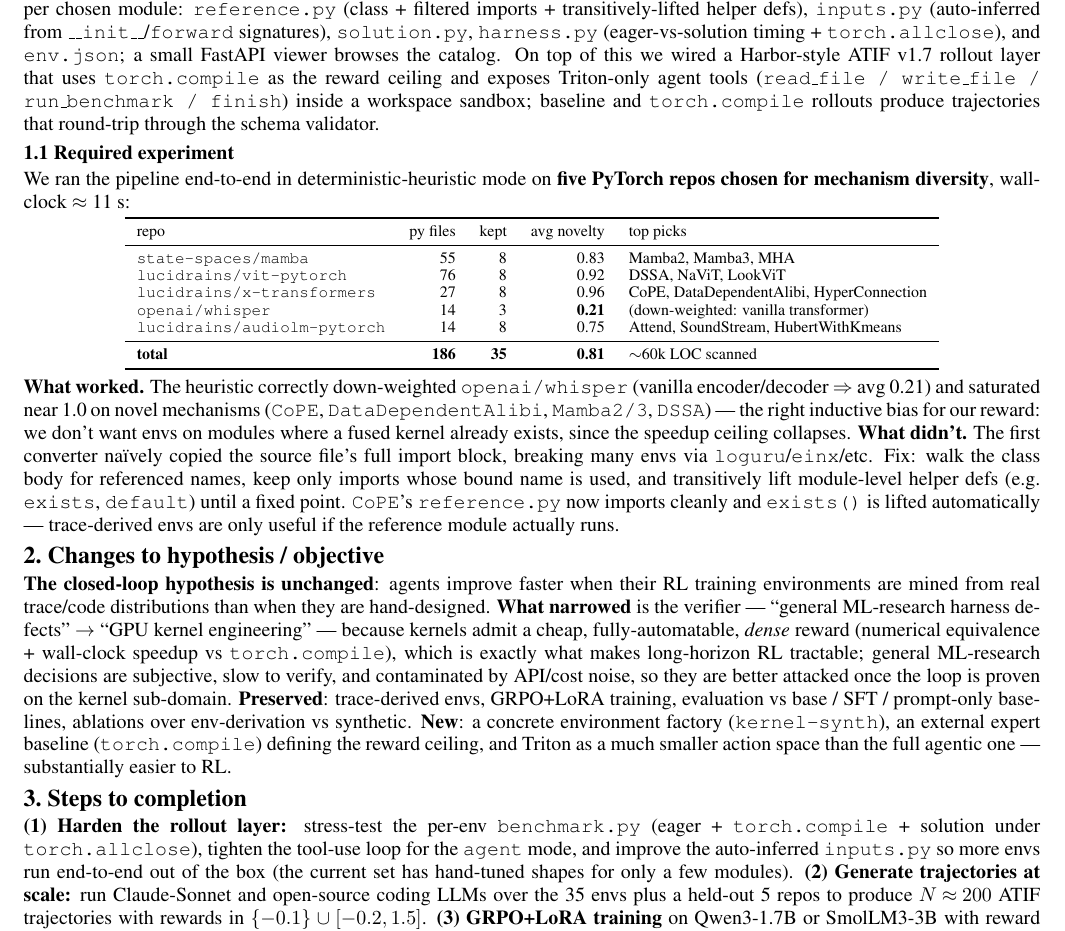
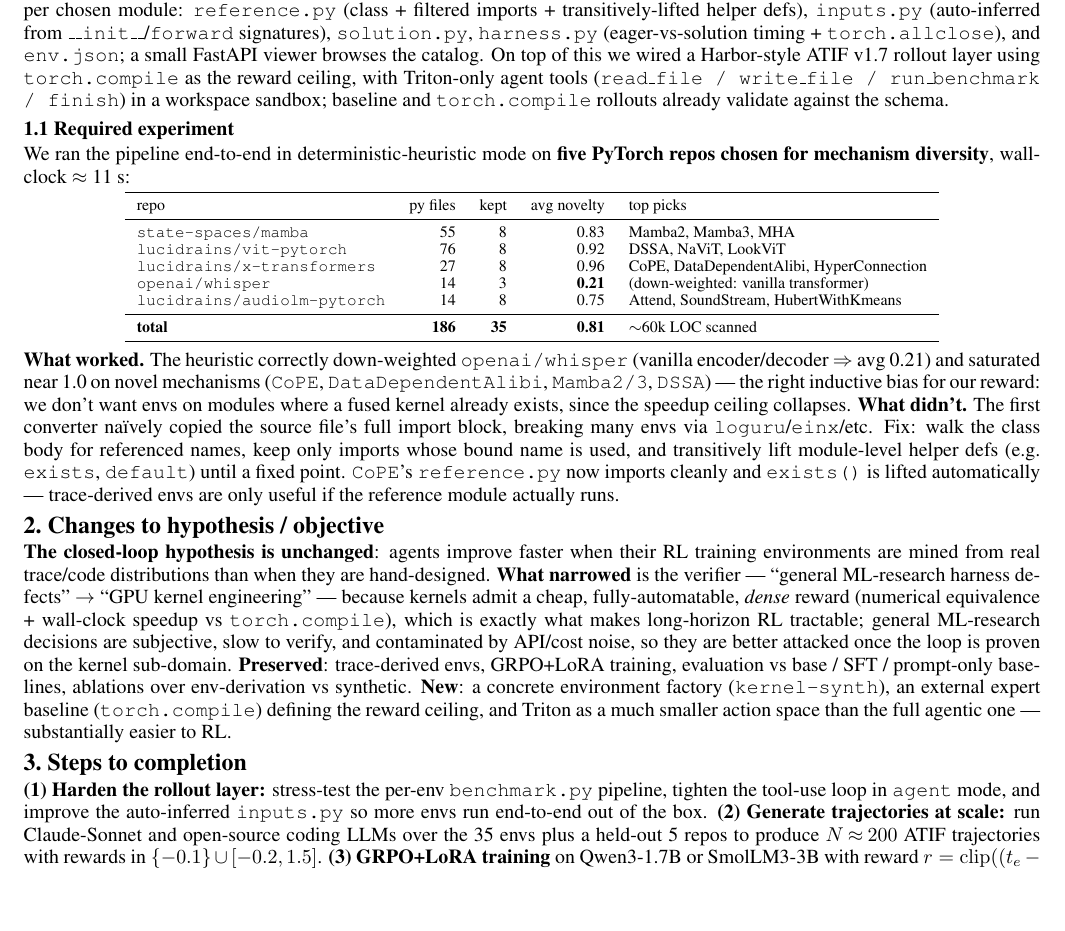
Before and after one commit to chandrasuda/kernel-synth, a LaTeX document (milestone/milestone.tex): part of page 1 of 2 before the commit and part of the page after it, cut so that both start at the same text, the shorter picture padded with empty space. Compiled offline with pdfLaTeX.

Commit message:
Use 'our custom tool-use harness' + tighten layout to keep 1 page

```diff
--- a/milestone/milestone.tex
+++ b/milestone/milestone.tex
@@ -27,6 +27,6 @@
 
 \milesec{1.\ Experiments so far}
-Our overarching objective is an ML-research agent that mines its own logs, diagnoses defects, synthesizes verifiable RL environments for those defects, and trains a lightweight LoRA policy that improves future harness behavior. For the milestone we narrowed the verifier domain to \emph{GPU kernel engineering} (\S2) and built \texttt{kernel-synth} (\url{https://github.com/chandrasuda/kernel-synth}), a trace-derived environment factory. The pipeline shallow-clones a GitHub repo, AST-walks every \texttt{.py} to enumerate \texttt{nn.Module} subclasses, and uses either our custom tool-use harness (\texttt{list\_files / read\_file / mark\_module / finish}) or a deterministic AST heuristic --- scoring \texttt{forward} ops, custom inits/buffers, name signals (\texttt{mamba/ssm/rotary/hyena/\ldots}), and imports of \texttt{triton / flash\_attn / mamba\_ssm / einops} --- to pick a diverse, non-obvious set per repo. A converter then emits one self-contained RL env per chosen module: \texttt{reference.py} (class + filtered imports + transitively-lifted helper defs), \texttt{inputs.py} (auto-inferred from \texttt{\_\_init\_\_}/\texttt{forward} signatures), \texttt{solution.py}, \texttt{harness.py} (eager-vs-solution timing + \texttt{torch.allclose}), and \texttt{env.json}; a small FastAPI viewer browses the catalog. On top of this we wired a Harbor-style ATIF~v1.7 rollout layer that uses \texttt{torch.compile} as the reward ceiling and exposes Triton-only agent tools (\texttt{read\_file / write\_file / run\_benchmark / finish}) inside a workspace sandbox; baseline and \texttt{torch.compile} rollouts produce trajectories that round-trip through the schema validator.
+Our overarching objective is an ML-research agent that mines its own logs, diagnoses defects, synthesizes verifiable RL environments for those defects, and trains a lightweight LoRA policy that improves future harness behavior. For the milestone we narrowed the verifier domain to \emph{GPU kernel engineering} (\S2) and built \texttt{kernel-synth} (\url{https://github.com/chandrasuda/kernel-synth}), a trace-derived environment factory. The pipeline shallow-clones a GitHub repo, AST-walks every \texttt{.py} to enumerate \texttt{nn.Module} subclasses, and uses either our custom tool-use harness (\texttt{list\_files / read\_file / mark\_module / finish}) or a deterministic AST heuristic --- scoring \texttt{forward} ops, custom inits/buffers, name signals (\texttt{mamba/ssm/rotary/hyena/\ldots}), and imports of \texttt{triton / flash\_attn / mamba\_ssm / einops} --- to pick a diverse, non-obvious set per repo. A converter then emits one self-contained RL env per chosen module: \texttt{reference.py} (class + filtered imports + transitively-lifted helper defs), \texttt{inputs.py} (auto-inferred from \texttt{\_\_init\_\_}/\texttt{forward} signatures), \texttt{solution.py}, \texttt{harness.py} (eager-vs-solution timing + \texttt{torch.allclose}), and \texttt{env.json}; a small FastAPI viewer browses the catalog. On top of this we wired a Harbor-style ATIF~v1.7 rollout layer using \texttt{torch.compile} as the reward ceiling, with Triton-only agent tools (\texttt{read\_file / write\_file / run\_benchmark / finish}) in a workspace sandbox; baseline and \texttt{torch.compile} rollouts already validate against the schema.
 
 \milesubsec{1.1\ Required experiment}
 We ran the pipeline end-to-end in deterministic-heuristic mode on \textbf{five PyTorch repos chosen for mechanism diversity}, wall-clock $\approx$~11~s:
@@ -55,6 +55,6 @@ repo & py files & kept & avg novelty & top picks \\
 \textbf{The closed-loop hypothesis is unchanged}: agents improve faster when their RL training environments are mined from real trace/code distributions than when they are hand-designed. \textbf{What narrowed} is the verifier --- ``general ML-research harness defects'' $\to$ ``GPU kernel engineering'' --- because kernels admit a cheap, fully-automatable, \emph{dense} reward (numerical equivalence + wall-clock speedup vs \texttt{torch.compile}), which is exactly what makes long-horizon RL tractable; general ML-research decisions are subjective, slow to verify, and contaminated by API/cost noise, so they are better attacked once the loop is proven on the kernel sub-domain. \textbf{Preserved}: trace-derived envs, GRPO+LoRA training, evaluation vs base / SFT / prompt-only baselines, ablations over env-derivation vs synthetic. \textbf{New}: a concrete environment factory (\texttt{kernel-synth}), an external expert baseline (\texttt{torch.compile}) defining the reward ceiling, and Triton as a much smaller action space than the full agentic one --- substantially easier to RL.
 
 \milesec{3.\ Steps to completion}
-\textbf{(1) Harden the rollout layer:} stress-test the per-env \texttt{benchmark.py} (eager + \texttt{torch.compile} + solution under \texttt{torch.allclose}), tighten the tool-use loop for the \texttt{agent} mode, and improve the auto-inferred \texttt{inputs.py} so more envs run end-to-end out of the box (the current set has hand-tuned shapes for only a few modules). \textbf{(2)~Generate trajectories at scale:} run Claude-Sonnet and open-source coding LLMs over the 35 envs plus a held-out 5 repos to produce $N\!\approx\!200$ ATIF trajectories with rewards in $\{-0.1\}\cup[-0.2,1.5]$. \textbf{(3)~GRPO+LoRA training} on Qwen3-1.7B or SmolLM3-3B with reward $r=\mathrm{clip}((t_e-t_s)/(t_e-t_c),-0.2,1.5)$ ($t_e,t_s,t_c$~=~eager/solution/compile latency) gated by correctness; evaluate on held-out repos vs base, prompt-only self-reflection, and SFT. \textbf{(4)~Ablations:} (a)~heuristic vs agent env-selection, (b)~trace-derived envs vs a generic Triton-toy-task curriculum (KernelBench-mini style), (c)~\texttt{torch.compile} ceiling on/off. \textbf{(5)~Final eval:} best-of-$N$ solve rate, mean reward, fraction of held-out modules reaching $r\!\geq\!0.5$, and the $t_s/t_c$ distribution.
+\textbf{(1) Harden the rollout layer:} stress-test the per-env \texttt{benchmark.py} pipeline, tighten the tool-use loop in \texttt{agent} mode, and improve the auto-inferred \texttt{inputs.py} so more envs run end-to-end out of the box. \textbf{(2)~Generate trajectories at scale:} run Claude-Sonnet and open-source coding LLMs over the 35 envs plus a held-out 5 repos to produce $N\!\approx\!200$ ATIF trajectories with rewards in $\{-0.1\}\cup[-0.2,1.5]$. \textbf{(3)~GRPO+LoRA training} on Qwen3-1.7B or SmolLM3-3B with reward $r=\mathrm{clip}((t_e-t_s)/(t_e-t_c),-0.2,1.5)$ ($t_e,t_s,t_c$~=~eager/solution/compile latency) gated by correctness; evaluate on held-out repos vs base, prompt-only self-reflection, and SFT. \textbf{(4)~Ablations:} (a)~heuristic vs agent env-selection, (b)~trace-derived envs vs a generic Triton-toy-task curriculum (KernelBench-mini style), (c)~\texttt{torch.compile} ceiling on/off. \textbf{(5)~Final eval:} best-of-$N$ solve rate, mean reward, fraction of held-out modules reaching $r\!\geq\!0.5$, and the $t_s/t_c$ distribution.
 
 \end{document}
```
Also changed, not shown: milestone/milestone.pdf, milestone/milestone.tex (2 more changed lines).
